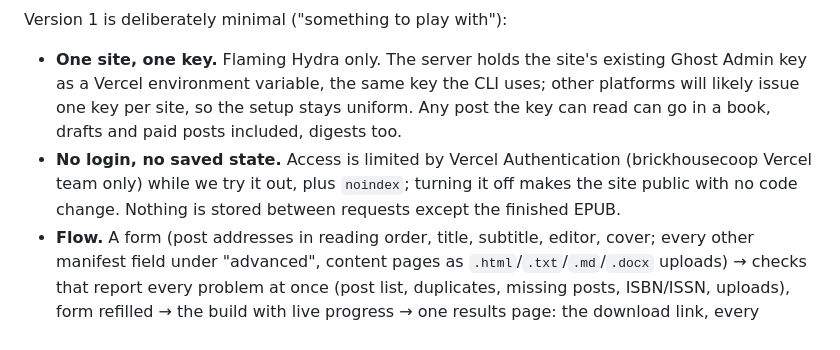
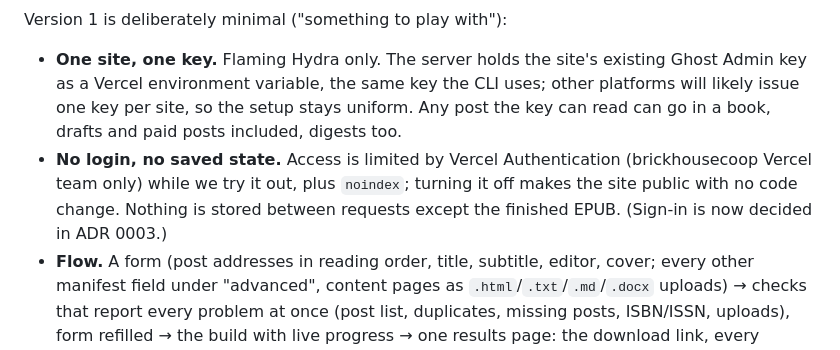
Before and after one commit to brickhousecoop/phoenix-ebook, a Markdown page: docs/adr/0002-website-on-vercel-calls-the-library.md, the part around the change. Rendered like a GitHub page.

```diff
--- a/docs/adr/0002-website-on-vercel-calls-the-library.md
+++ b/docs/adr/0002-website-on-vercel-calls-the-library.md
@@ -5,7 +5,7 @@ phoenix-ebook gets a website so people can build a Flaming Hydra book without th
 Version 1 is deliberately minimal ("something to play with"):
 
 - **One site, one key.** Flaming Hydra only. The server holds the site's existing Ghost Admin key as a Vercel environment variable, the same key the CLI uses; other platforms will likely issue one key per site, so the setup stays uniform. Any post the key can read can go in a book, drafts and paid posts included, digests too.
-- **No login, no saved state.** Access is limited by Vercel Authentication (brickhousecoop Vercel team only) while we try it out, plus `noindex`; turning it off makes the site public with no code change. Nothing is stored between requests except the finished EPUB.
+- **No login, no saved state.** Access is limited by Vercel Authentication (brickhousecoop Vercel team only) while we try it out, plus `noindex`; turning it off makes the site public with no code change. Nothing is stored between requests except the finished EPUB. (Sign-in is now decided in ADR 0003.)
 - **Flow.** A form (post addresses in reading order, title, subtitle, editor, cover; every other manifest field under "advanced", content pages as `.html`/`.txt`/`.md`/`.docx` uploads) → checks that report every problem at once (post list, duplicates, missing posts, ISBN/ISSN, uploads), form refilled → the build with live progress → one results page: the download link, every warning and automatic change, and alt-text boxes that feed a full rebuild.
 - **Limits.** At most 100 posts per book, sized from measured builds (≈2 s per post on one CPU: 50 posts took 102 s, 131 MB of memory, 44 MB of EPUB) to stay well inside Vercel Pro's 800 s function limit. No limit on how many builds run.
 - **Storage.** Vercel functions can't return more than 4.5 MB, so the EPUB goes to a public Vercel Blob store under an unguessable name and the results page links to it. No expiry or cleanup yet.
```
Also changed, not shown: CONTEXT.md (+6 -0 lines), docs/adr/0003-website-sign-in-own-passwords.md (added, +21 -0 lines).
